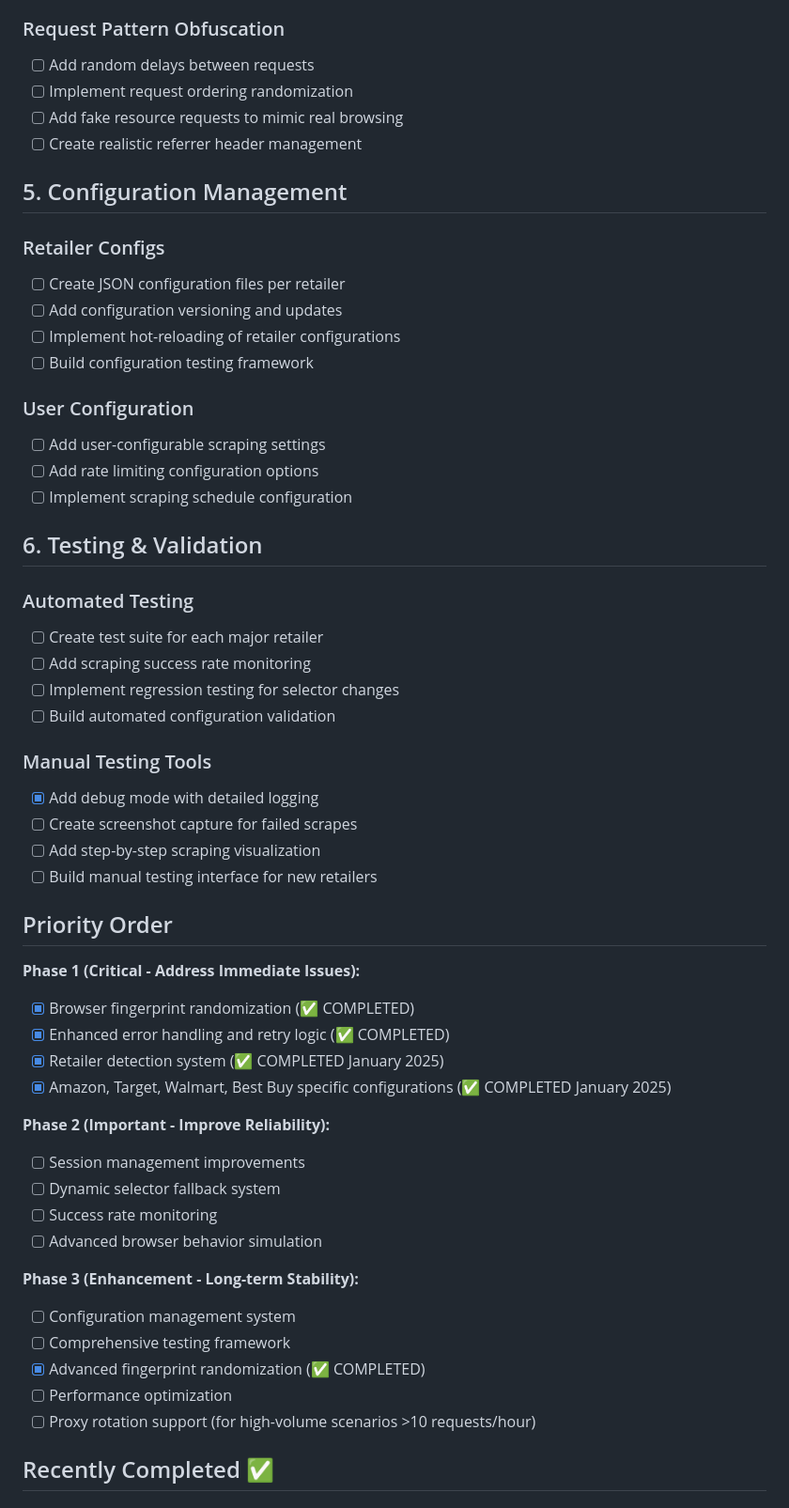
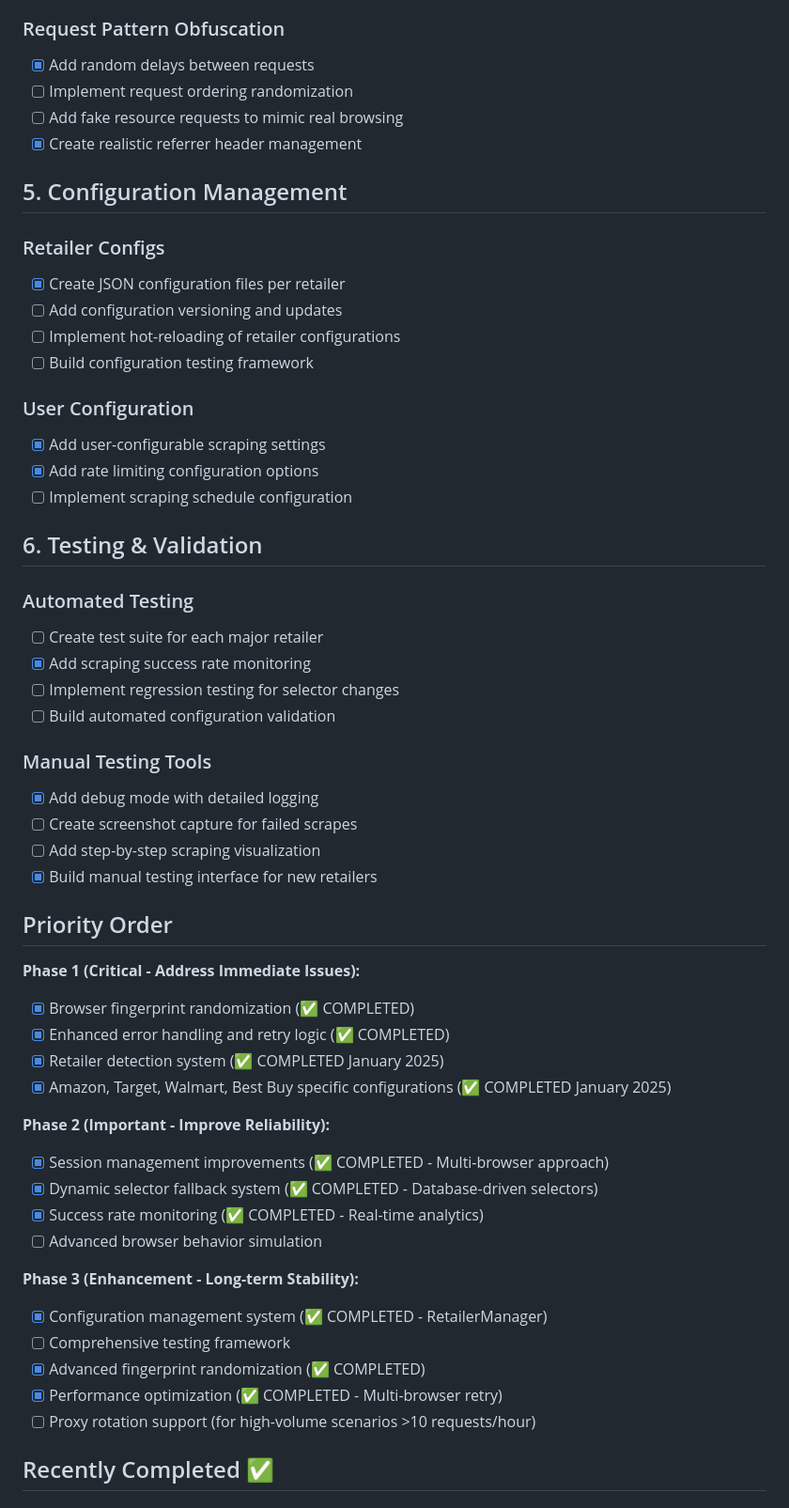
Before and after one commit to jeffaglenn/pricey, a Markdown page: todo.md, the part around the change printed below. Shown: that part at 94% size. GitHub-like rendering.

```diff
--- a/todo.md
+++ b/todo.md
@@ -70,29 +70,29 @@
 - [x] Create debug mode for viewing randomization details
 
 ### Request Pattern Obfuscation
-- [ ] Add random delays between requests
+- [x] Add random delays between requests
 - [ ] Implement request ordering randomization
 - [ ] Add fake resource requests to mimic real browsing
-- [ ] Create realistic referrer header management
+- [x] Create realistic referrer header management
 
 ## 5. Configuration Management
 
 ### Retailer Configs
-- [ ] Create JSON configuration files per retailer
+- [x] Create JSON configuration files per retailer
 - [ ] Add configuration versioning and updates
 - [ ] Implement hot-reloading of retailer configurations
 - [ ] Build configuration testing framework
 
 ### User Configuration
-- [ ] Add user-configurable scraping settings
-- [ ] Add rate limiting configuration options
+- [x] Add user-configurable scraping settings
+- [x] Add rate limiting configuration options
 - [ ] Implement scraping schedule configuration
 
 ## 6. Testing & Validation
 
 ### Automated Testing
 - [ ] Create test suite for each major retailer
-- [ ] Add scraping success rate monitoring
+- [x] Add scraping success rate monitoring
 - [ ] Implement regression testing for selector changes
 - [ ] Build automated configuration validation
 
@@ -100,7 +100,7 @@
 - [x] Add debug mode with detailed logging
 - [ ] Create screenshot capture for failed scrapes
 - [ ] Add step-by-step scraping visualization
-- [ ] Build manual testing interface for new retailers
+- [x] Build manual testing interface for new retailers
 
 ## Priority Order
 
@@ -111,16 +111,16 @@
 - [x] Amazon, Target, Walmart, Best Buy specific configurations (✅ COMPLETED January 2025)
 
 **Phase 2 (Important - Improve Reliability):**
-- [ ] Session management improvements
-- [ ] Dynamic selector fallback system
-- [ ] Success rate monitoring
+- [x] Session management improvements (✅ COMPLETED - Multi-browser approach)
+- [x] Dynamic selector fallback system (✅ COMPLETED - Database-driven selectors)
+- [x] Success rate monitoring (✅ COMPLETED - Real-time analytics)
 - [ ] Advanced browser behavior simulation
 
 **Phase 3 (Enhancement - Long-term Stability):**
-- [ ] Configuration management system
+- [x] Configuration management system (✅ COMPLETED - RetailerManager)
 - [ ] Comprehensive testing framework
 - [x] Advanced fingerprint randomization (✅ COMPLETED)
-- [ ] Performance optimization
+- [x] Performance optimization (✅ COMPLETED - Multi-browser retry)
 - [ ] Proxy rotation support (for high-volume scenarios >10 requests/hour)
 
 ## Recently Completed ✅
```
Also changed, not shown: other parts of todo.md (+60 -29 lines).
